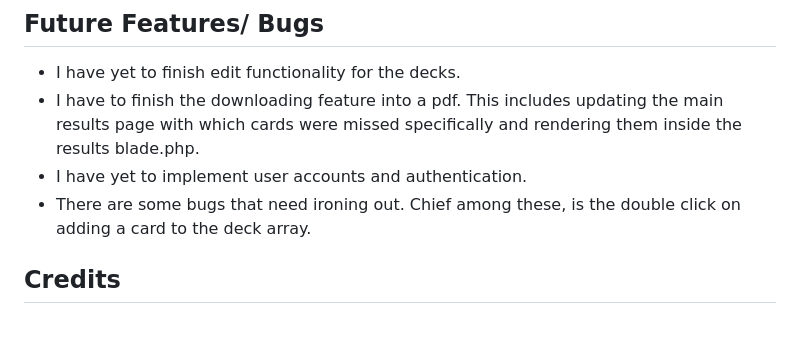
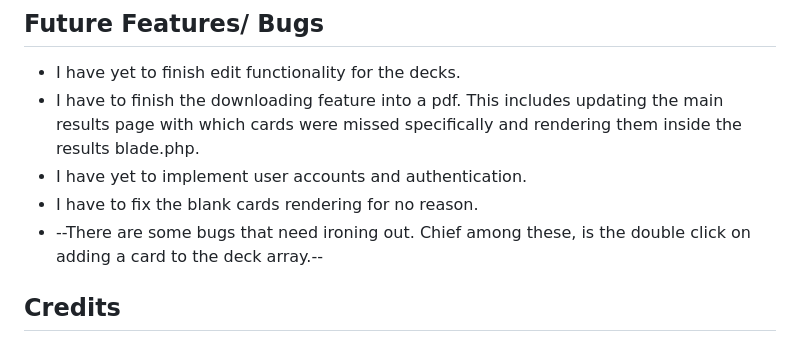
Before and after one commit to RyanLilleyman/supreme-journey, a Markdown page: README.md, the part around the change. Rendered like a GitHub page.

```diff
--- a/README.md
+++ b/README.md
@@ -130,7 +130,8 @@ mkdir <repositories/directory> | cd <repositories/directory>
 - I have yet to finish edit functionality for the decks.
 - I have to finish the downloading feature into a pdf. This includes updating the main results page with which cards were missed specifically and rendering them inside the results blade.php.
 - I have yet to implement user accounts and authentication.
-- There are some bugs that need ironing out. Chief among these, is the double click on adding a card to the deck array.
+- I have to fix the blank cards rendering for no reason.
+- --There are some bugs that need ironing out. Chief among these, is the double click on adding a card to the deck array.--
 
 ## Credits
 - [1] “Chatgpt,” ChatGPT, https://openai.com/chatgpt (accessed Dec. 12, 2023).
```
